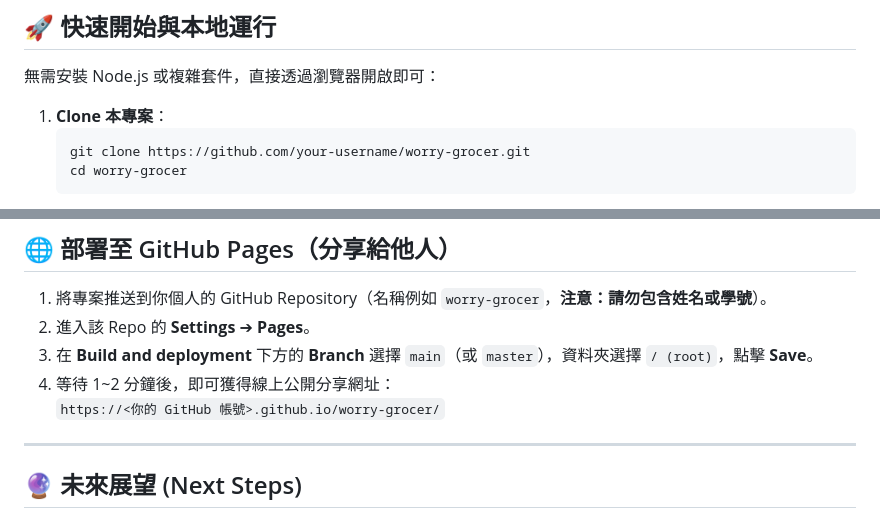
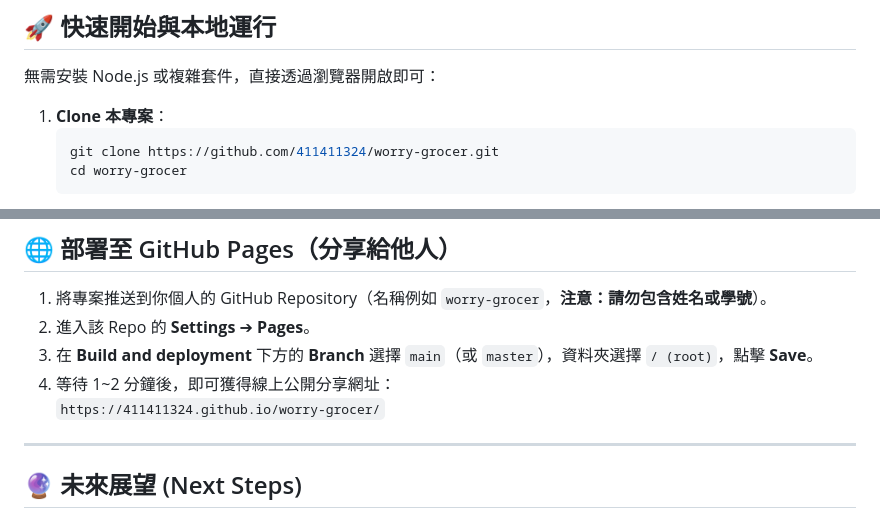
Before and after one commit to 411411324/worry-grocer, a Markdown page: README.md, 2 parts joined by grey strips. GitHub-like rendering.

````diff
--- a/README.md
+++ b/README.md
@@ -57,7 +57,7 @@
 
 1. **Clone 本專案**：
    ```bash
-   git clone https://github.com/your-username/worry-grocer.git
+   git clone https://github.com/411411324/worry-grocer.git
    cd worry-grocer
    ```
 2. **開啟體驗**：
@@ -72,7 +72,7 @@
 2. 進入該 Repo 的 **Settings** ➔ **Pages**。
 3. 在 **Build and deployment** 下方的 **Branch** 選擇 `main`（或 `master`），資料夾選擇 `/ (root)`，點擊 **Save**。
 4. 等待 1~2 分鐘後，即可獲得線上公開分享網址：
-   `https://<你的 GitHub 帳號>.github.io/worry-grocer/`
+   `https://411411324.github.io/worry-grocer/`
 
 ---
 
````
Also changed, not shown: other parts of README.md (+1 -1 lines), REPORT.md (+2 -2 lines).
